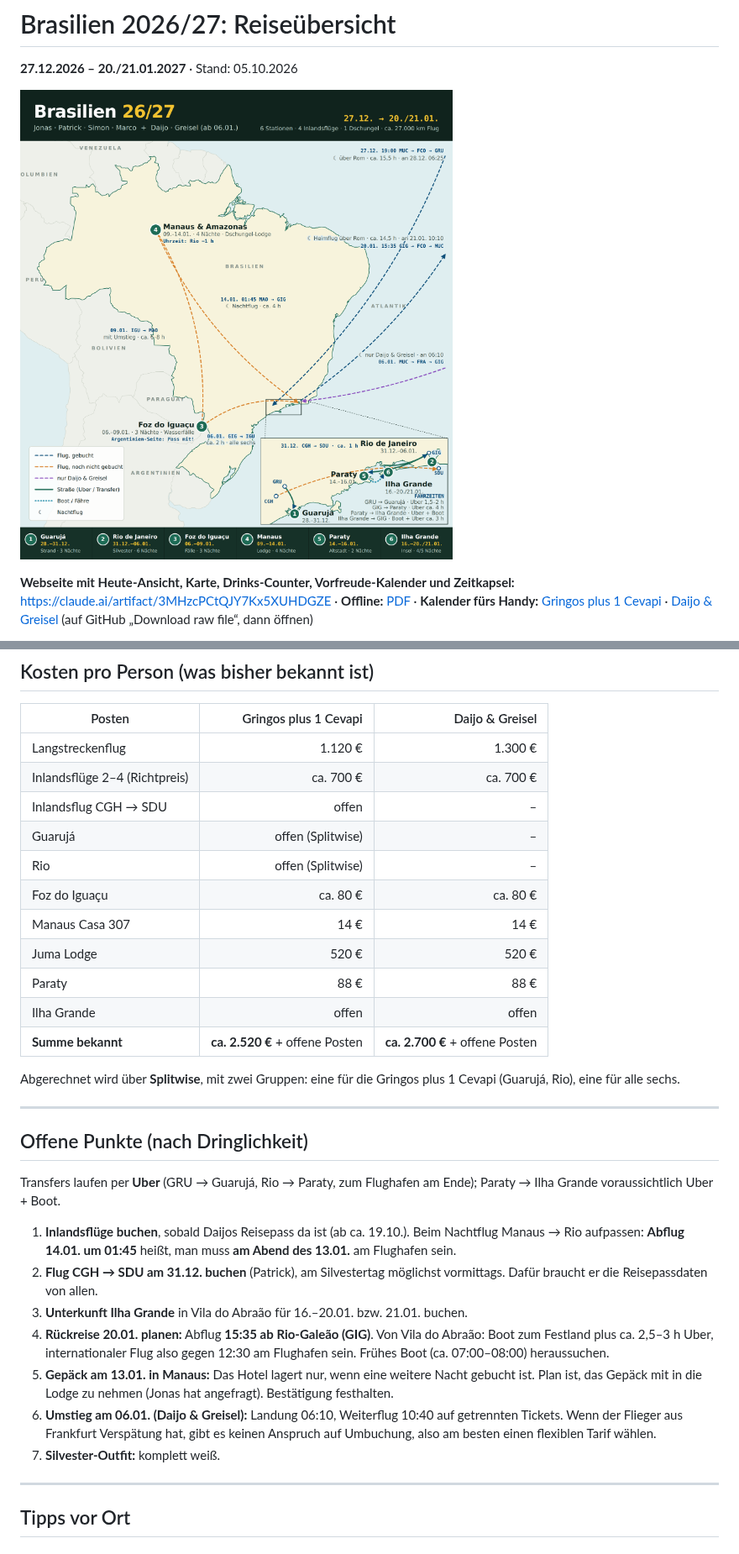
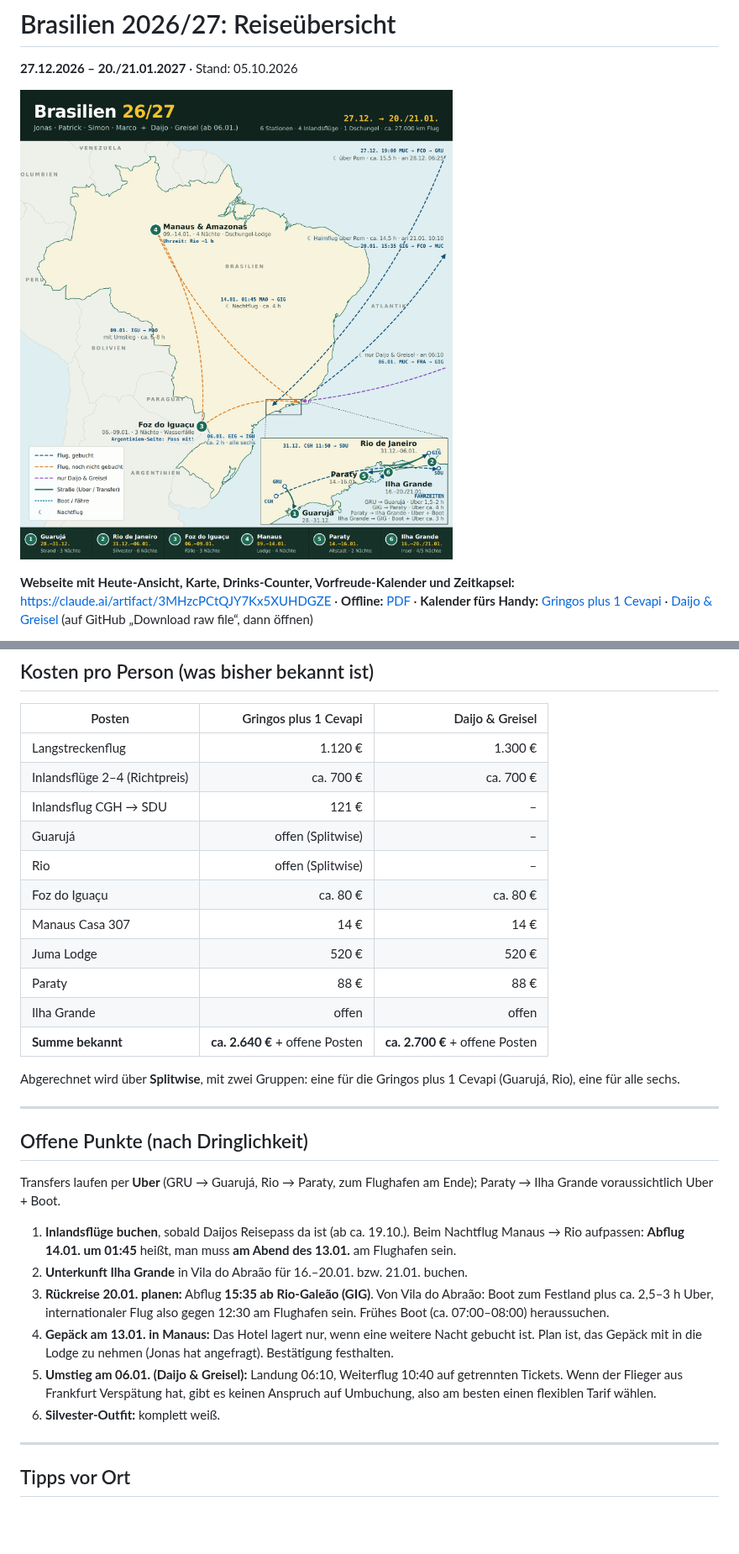
Before and after one commit to schuchpatrick-hub/Brasilien, a Markdown page: README.md, 2 parts joined by grey strips. Shown at 84% size. Rendered like a GitHub page; pictures changed too: reisebild.png; blank space fills up the shorter version.

```diff
--- a/README.md
+++ b/README.md
@@ -107,7 +107,7 @@ Ab dem **06.01.** reisen alle sechs zusammen, bis sich die Gruppen auf der Ilha
 |---|---:|---:|
 | Langstreckenflug | 1.120 € | 1.300 € |
 | Inlandsflüge 2–4 (Richtpreis) | ca. 700 € | ca. 700 € |
-| Inlandsflug CGH → SDU | offen | – |
+| Inlandsflug CGH → SDU | 121 € | – |
 | Guarujá | offen (Splitwise) | – |
 | Rio | offen (Splitwise) | – |
 | Foz do Iguaçu | ca. 80 € | ca. 80 € |
@@ -115,7 +115,7 @@ Ab dem **06.01.** reisen alle sechs zusammen, bis sich die Gruppen auf der Ilha
 | Juma Lodge | 520 € | 520 € |
 | Paraty | 88 € | 88 € |
 | Ilha Grande | offen | offen |
-| **Summe bekannt** | **ca. 2.520 €** + offene Posten | **ca. 2.700 €** + offene Posten |
+| **Summe bekannt** | **ca. 2.640 €** + offene Posten | **ca. 2.700 €** + offene Posten |
 
 Abgerechnet wird über **Splitwise**, mit zwei Gruppen: eine für die Gringos plus 1 Cevapi (Guarujá, Rio), eine für alle sechs.
 
@@ -126,12 +126,11 @@ Abgerechnet wird über **Splitwise**, mit zwei Gruppen: eine für die Gringos pl
 Transfers laufen per **Uber** (GRU → Guarujá, Rio → Paraty, zum Flughafen am Ende); Paraty → Ilha Grande voraussichtlich Uber + Boot.
 
 1. **Inlandsflüge buchen**, sobald Daijos Reisepass da ist (ab ca. 19.10.). Beim Nachtflug Manaus → Rio aufpassen: **Abflug 14.01. um 01:45** heißt, man muss **am Abend des 13.01.** am Flughafen sein.
-2. **Flug CGH → SDU am 31.12. buchen** (Patrick), am Silvestertag möglichst vormittags. Dafür braucht er die Reisepassdaten von allen.
-3. **Unterkunft Ilha Grande** in Vila do Abraão für 16.–20.01. bzw. 21.01. buchen.
-4. **Rückreise 20.01. planen:** Abflug **15:35 ab Rio-Galeão (GIG)**. Von Vila do Abraão: Boot zum Festland plus ca. 2,5–3 h Uber, internationaler Flug also gegen 12:30 am Flughafen sein. Frühes Boot (ca. 07:00–08:00) heraussuchen.
-5. **Gepäck am 13.01. in Manaus:** Das Hotel lagert nur, wenn eine weitere Nacht gebucht ist. Plan ist, das Gepäck mit in die Lodge zu nehmen (Jonas hat angefragt). Bestätigung festhalten.
-6. **Umstieg am 06.01. (Daijo & Greisel):** Landung 06:10, Weiterflug 10:40 auf getrennten Tickets. Wenn der Flieger aus Frankfurt Verspätung hat, gibt es keinen Anspruch auf Umbuchung, also am besten einen flexiblen Tarif wählen.
-7. **Silvester-Outfit:** komplett weiß.
+2. **Unterkunft Ilha Grande** in Vila do Abraão für 16.–20.01. bzw. 21.01. buchen.
+3. **Rückreise 20.01. planen:** Abflug **15:35 ab Rio-Galeão (GIG)**. Von Vila do Abraão: Boot zum Festland plus ca. 2,5–3 h Uber, internationaler Flug also gegen 12:30 am Flughafen sein. Frühes Boot (ca. 07:00–08:00) heraussuchen.
+4. **Gepäck am 13.01. in Manaus:** Das Hotel lagert nur, wenn eine weitere Nacht gebucht ist. Plan ist, das Gepäck mit in die Lodge zu nehmen (Jonas hat angefragt). Bestätigung festhalten.
+5. **Umstieg am 06.01. (Daijo & Greisel):** Landung 06:10, Weiterflug 10:40 auf getrennten Tickets. Wenn der Flieger aus Frankfurt Verspätung hat, gibt es keinen Anspruch auf Umbuchung, also am besten einen flexiblen Tarif wählen.
+6. **Silvester-Outfit:** komplett weiß.
 
 ---
 
```
Also changed, not shown: other parts of README.md (+3 -3 lines), 6 other files.
